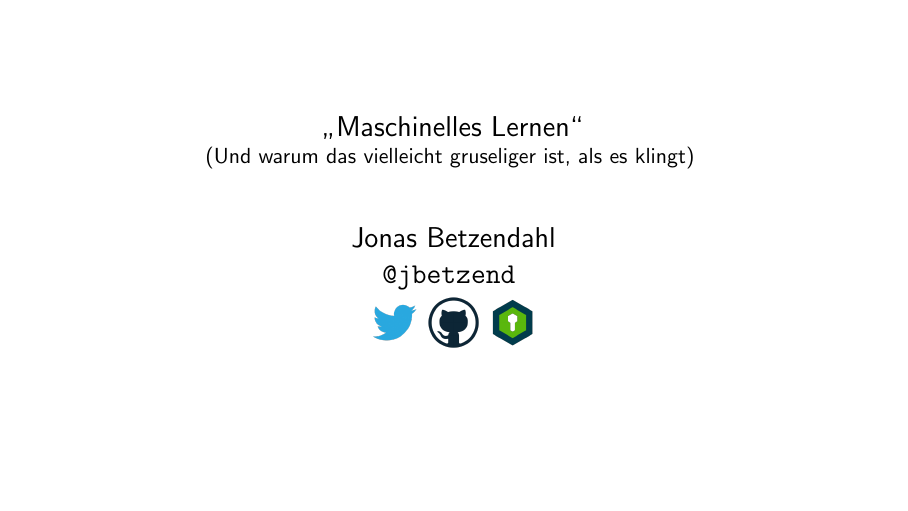
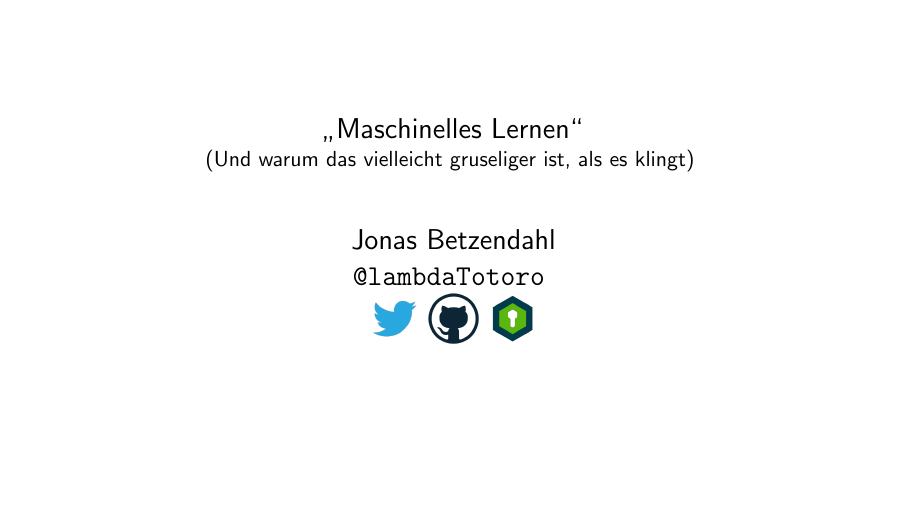
Before and after one commit to lambdaTotoro/ScienceSlams, LaTeX slides (MachineLearning/jbetzendahl_scienceslam_machinelearning.tex): page 1 of 40. Compiled offline with pdfLaTeX.

Commit message:
updated handle

```diff
--- a/MachineLearning/jbetzendahl_scienceslam_machinelearning.tex
+++ b/MachineLearning/jbetzendahl_scienceslam_machinelearning.tex
@@ -39,10 +39,10 @@
 \bigskip\bigskip
 
 \Large Jonas Betzendahl\\
-\texttt{@jbetzend}
+\texttt{@lambdaTotoro}
 \smallskip
 
-\href{https://twitter.com/jbetzend}{\includegraphics[scale=0.125]{images/twitter_logo.png}}
+\href{https://twitter.com/lambdatotoro}{\includegraphics[scale=0.125]{images/twitter_logo.png}}
 \href{https://github.com/jbetzend}{\includegraphics[scale=0.125]{images/github_logo.png}}
 \href{https://whispeer.de/en/user/jbetzend}{\includegraphics[scale=0.125]{images/whispeer_logo.png}}
 \end{center}
```
